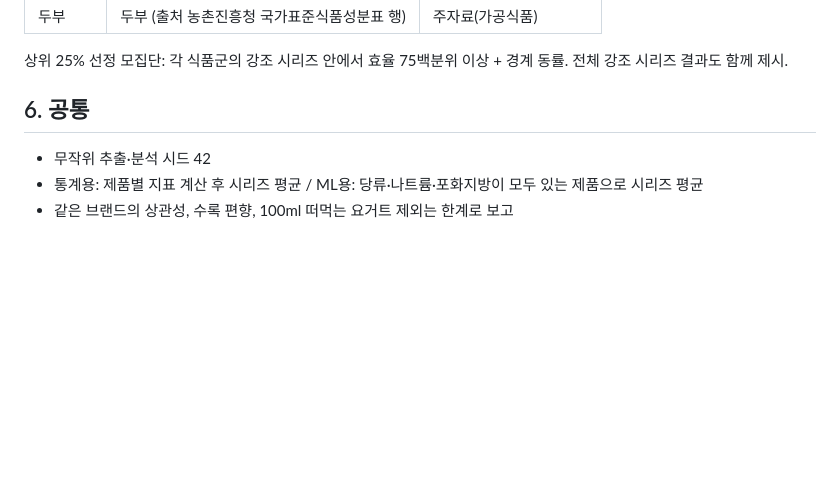
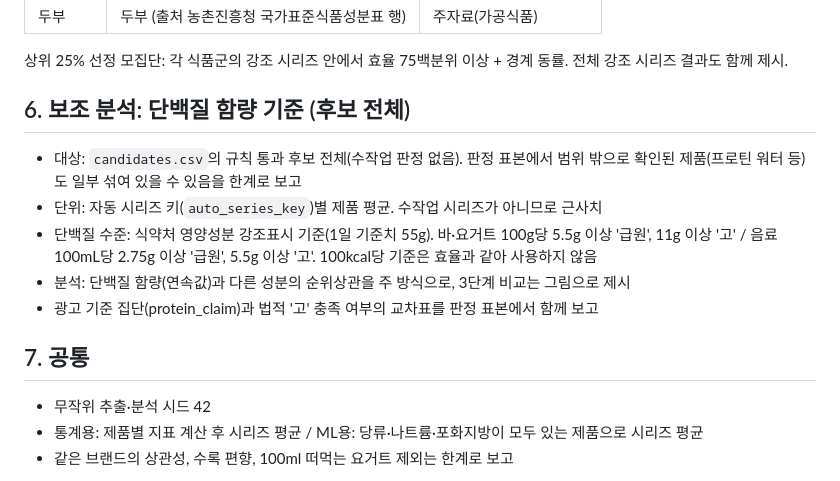
Before and after one commit to kmy040306/kmy040306.github.io, a Markdown page: shared/docs/selection_rules.md, the part around the change. Drawn GitHub-style; blank space fills up the shorter version.

```diff
--- a/shared/docs/selection_rules.md
+++ b/shared/docs/selection_rules.md
@@ -68,7 +68,15 @@
 
 상위 25% 선정 모집단: 각 식품군의 강조 시리즈 안에서 효율 75백분위 이상 + 경계 동률. 전체 강조 시리즈 결과도 함께 제시.
 
-## 6. 공통
+## 6. 보조 분석: 단백질 함량 기준 (후보 전체)
+
+- 대상: `candidates.csv`의 규칙 통과 후보 전체(수작업 판정 없음). 판정 표본에서 범위 밖으로 확인된 제품(프로틴 워터 등)도 일부 섞여 있을 수 있음을 한계로 보고
+- 단위: 자동 시리즈 키(`auto_series_key`)별 제품 평균. 수작업 시리즈가 아니므로 근사치
+- 단백질 수준: 식약처 영양성분 강조표시 기준(1일 기준치 55g). 바·요거트 100g당 5.5g 이상 '급원', 11g 이상 '고' / 음료 100mL당 2.75g 이상 '급원', 5.5g 이상 '고'. 100kcal당 기준은 효율과 같아 사용하지 않음
+- 분석: 단백질 함량(연속값)과 다른 성분의 순위상관을 주 방식으로, 3단계 비교는 그림으로 제시
+- 광고 기준 집단(protein_claim)과 법적 '고' 충족 여부의 교차표를 판정 표본에서 함께 보고
+
+## 7. 공통
 
 - 무작위 추출·분석 시드 42
 - 통계용: 제품별 지표 계산 후 시리즈 평균 / ML용: 당류·나트륨·포화지방이 모두 있는 제품으로 시리즈 평균
```
Also changed, not shown: shared/docs/decisions.md (+1 -0 lines), shared/figures/pool_protein_levels.png (added), 5 other files.
